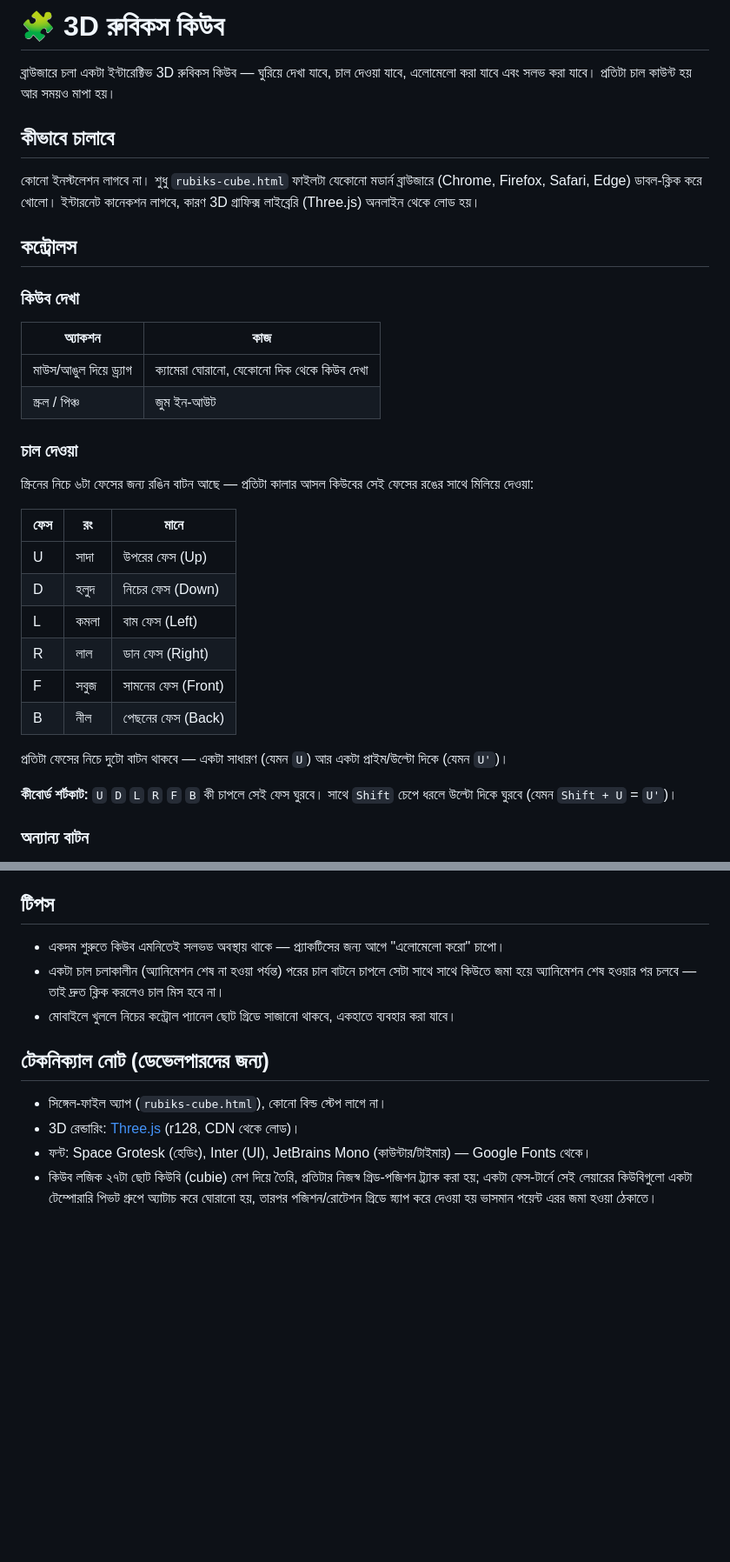
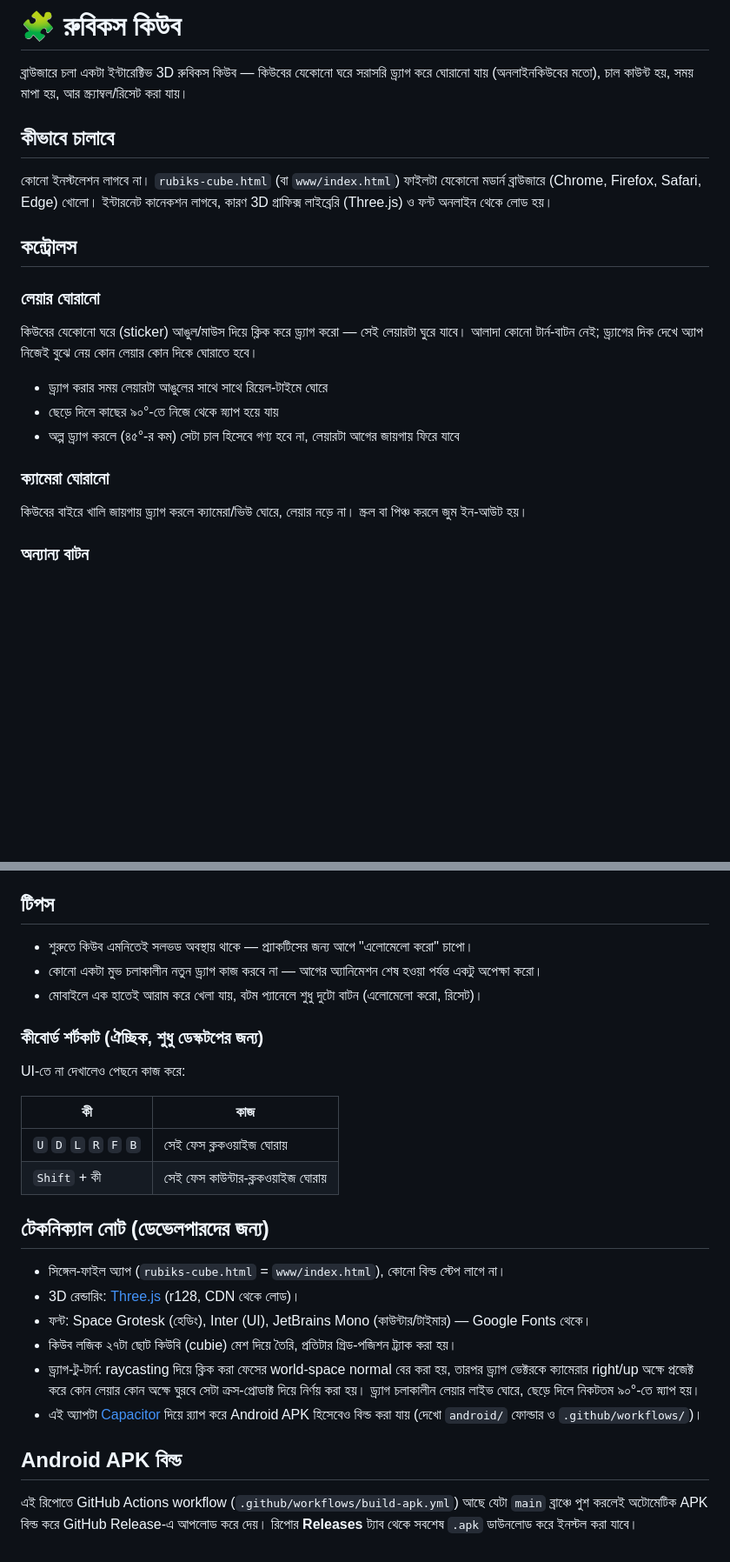
Before and after one commit to mohiuddinramzan/Rubiks-cube, a Markdown page: README.md, 2 parts joined by grey strips. Shown at 87% size. Drawn GitHub-style; blank space fills up the shorter version.

```diff
--- a/README.md
+++ b/README.md
@@ -1,34 +1,22 @@
-# 🧩 3D রুবিকস কিউব
+# 🧩 রুবিকস কিউব
 
-ব্রাউজারে চলা একটা ইন্টারেক্টিভ 3D রুবিকস কিউব — ঘুরিয়ে দেখা যাবে, চাল দেওয়া যাবে, এলোমেলো করা যাবে এবং সলভ করা যাবে। প্রতিটা চাল কাউন্ট হয় আর সময়ও মাপা হয়।
+ব্রাউজারে চলা একটা ইন্টারেক্টিভ 3D রুবিকস কিউব — কিউবের যেকোনো ঘরে সরাসরি ড্র্যাগ করে ঘোরানো যায় (অনলাইনকিউবের মতো), চাল কাউন্ট হয়, সময় মাপা হয়, আর স্ক্র্যাম্বল/রিসেট করা যায়।
 
 ## কীভাবে চালাবে
 
-কোনো ইনস্টলেশন লাগবে না। শুধু `rubiks-cube.html` ফাইলটা যেকোনো মডার্ন ব্রাউজারে (Chrome, Firefox, Safari, Edge) ডাবল-ক্লিক করে খোলো। ইন্টারনেট কানেকশন লাগবে, কারণ 3D গ্রাফিক্স লাইব্রেরি (Three.js) অনলাইন থেকে লোড হয়।
+কোনো ইনস্টলেশন লাগবে না। `rubiks-cube.html` (বা `www/index.html`) ফাইলটা যেকোনো মডার্ন ব্রাউজারে (Chrome, Firefox, Safari, Edge) খোলো। ইন্টারনেট কানেকশন লাগবে, কারণ 3D গ্রাফিক্স লাইব্রেরি (Three.js) ও ফন্ট অনলাইন থেকে লোড হয়।
 
 ## কন্ট্রোলস
 
-### কিউব দেখা
-| অ্যাকশন | কাজ |
-|---|---|
-| মাউস/আঙুল দিয়ে ড্র্যাগ | ক্যামেরা ঘোরানো, যেকোনো দিক থেকে কিউব দেখা |
-| স্ক্রল / পিঞ্চ | জুম ইন-আউট |
+### লেয়ার ঘোরানো
+কিউবের যেকোনো ঘরে (sticker) আঙুল/মাউস দিয়ে ক্লিক করে ড্র্যাগ করো — সেই লেয়ারটা ঘুরে যাবে। আলাদা কোনো টার্ন-বাটন নেই; ড্র্যাগের দিক দেখে অ্যাপ নিজেই বুঝে নেয় কোন লেয়ার কোন দিকে ঘোরাতে হবে।
 
-### চাল দেওয়া
-স্ক্রিনের নিচে ৬টা ফেসের জন্য রঙিন বাটন আছে — প্রতিটা কালার আসল কিউবের সেই ফেসের রঙের সাথে মিলিয়ে দেওয়া:
+- ড্র্যাগ করার সময় লেয়ারটা আঙুলের সাথে সাথে রিয়েল-টাইমে ঘোরে
+- ছেড়ে দিলে কাছের ৯০°-তে নিজে থেকে স্ন্যাপ হয়ে যায়
+- অল্প ড্র্যাগ করলে (৪৫°-র কম) সেটা চাল হিসেবে গণ্য হবে না, লেয়ারটা আগের জায়গায় ফিরে যাবে
 
-| ফেস | রং | মানে |
-|---|---|---|
-| U | সাদা | উপরের ফেস (Up) |
-| D | হলুদ | নিচের ফেস (Down) |
-| L | কমলা | বাম ফেস (Left) |
-| R | লাল | ডান ফেস (Right) |
-| F | সবুজ | সামনের ফেস (Front) |
-| B | নীল | পেছনের ফেস (Back) |
-
-প্রতিটা ফেসের নিচে দুটো বাটন থাকবে — একটা সাধারণ (যেমন `U`) আর একটা প্রাইম/উল্টো দিকে (যেমন `U'`)।
-
-**কীবোর্ড শর্টকাট:** `U` `D` `L` `R` `F` `B` কী চাপলে সেই ফেস ঘুরবে। সাথে `Shift` চেপে ধরলে উল্টো দিকে ঘুরবে (যেমন `Shift + U` = `U'`)।
+### ক্যামেরা ঘোরানো
+কিউবের বাইরে খালি জায়গায় ড্র্যাগ করলে ক্যামেরা/ভিউ ঘোরে, লেয়ার নড়ে না। স্ক্রল বা পিঞ্চ করলে জুম ইন-আউট হয়।
 
 ### অন্যান্য বাটন
 - **এলোমেলো করো** — কিউবটাকে ২০টা র‍্যান্ডম চাল দিয়ে স্ক্র্যাম্বল করে দেয়। স্ক্র্যাম্বলের চালগুলো কাউন্টারে জমা হয় না — স্ক্র্যাম্বল শেষ হলে চাল-কাউন্টার আর টাইমার ০ থেকে শুরু হয়।
@@ -42,13 +30,27 @@
 
 ## টিপস
 
-- একদম শুরুতে কিউব এমনিতেই সলভড অবস্থায় থাকে — প্র্যাকটিসের জন্য আগে "এলোমেলো করো" চাপো।
-- একটা চাল চলাকালীন (অ্যানিমেশন শেষ না হওয়া পর্যন্ত) পরের চাল বাটনে চাপলে সেটা সাথে সাথে কিউতে জমা হয়ে অ্যানিমেশন শেষ হওয়ার পর চলবে — তাই দ্রুত ক্লিক করলেও চাল মিস হবে না।
-- মোবাইলে খুললে নিচের কন্ট্রোল প্যানেল ছোট গ্রিডে সাজানো থাকবে, একহাতে ব্যবহার করা যাবে।
+- শুরুতে কিউব এমনিতেই সলভড অবস্থায় থাকে — প্র্যাকটিসের জন্য আগে "এলোমেলো করো" চাপো।
+- কোনো একটা মুভ চলাকালীন নতুন ড্র্যাগ কাজ করবে না — আগের অ্যানিমেশন শেষ হওয়া পর্যন্ত একটু অপেক্ষা করো।
+- মোবাইলে এক হাতেই আরাম করে খেলা যায়, বটম প্যানেলে শুধু দুটো বাটন (এলোমেলো করো, রিসেট)।
+
+### কীবোর্ড শর্টকাট (ঐচ্ছিক, শুধু ডেস্কটপের জন্য)
+UI-তে না দেখালেও পেছনে কাজ করে:
+
+| কী | কাজ |
+|---|---|
+| `U` `D` `L` `R` `F` `B` | সেই ফেস ক্লকওয়াইজ ঘোরায় |
+| `Shift` + কী | সেই ফেস কাউন্টার-ক্লকওয়াইজ ঘোরায় |
 
 ## টেকনিক্যাল নোট (ডেভেলপারদের জন্য)
 
-- সিঙ্গেল-ফাইল অ্যাপ (`rubiks-cube.html`), কোনো বিল্ড স্টেপ লাগে না।
+- সিঙ্গেল-ফাইল অ্যাপ (`rubiks-cube.html` = `www/index.html`), কোনো বিল্ড স্টেপ লাগে না।
 - 3D রেন্ডারিং: [Three.js](https://threejs.org/) (r128, CDN থেকে লোড)।
 - ফন্ট: Space Grotesk (হেডিং), Inter (UI), JetBrains Mono (কাউন্টার/টাইমার) — Google Fonts থেকে।
-- কিউব লজিক ২৭টা ছোট কিউবি (cubie) মেশ দিয়ে তৈরি, প্রতিটার নিজস্ব গ্রিড-পজিশন ট্র্যাক করা হয়; একটা ফেস-টার্নে সেই লেয়ারের কিউবিগুলো একটা টেম্পোরারি পিভট গ্রুপে অ্যাটাচ করে ঘোরানো হয়, তারপর পজিশন/রোটেশন গ্রিডে স্ন্যাপ করে দেওয়া হয় ভাসমান পয়েন্ট এরর জমা হওয়া ঠেকাতে।
+- কিউব লজিক ২৭টা ছোট কিউবি (cubie) মেশ দিয়ে তৈরি, প্রতিটার গ্রিড-পজিশন ট্র্যাক করা হয়।
+- ড্র্যাগ-টু-টার্ন: raycasting দিয়ে ক্লিক করা ফেসের world-space normal বের করা হয়, তারপর ড্র্যাগ ভেক্টরকে ক্যামেরার right/up অক্ষে প্রজেক্ট করে কোন লেয়ার কোন অক্ষে ঘুরবে সেটা ক্রস-প্রোডাক্ট দিয়ে নির্ণয় করা হয়। ড্র্যাগ চলাকালীন লেয়ার লাইভ ঘোরে, ছেড়ে দিলে নিকটতম ৯০°-তে স্ন্যাপ হয়।
+- এই অ্যাপটা [Capacitor](https://capacitorjs.com/) দিয়ে র‍্যাপ করে Android APK হিসেবেও বিল্ড করা যায় (দেখো `android/` ফোল্ডার ও `.github/workflows/`)।
+
+## Android APK বিল্ড
+
+এই রিপোতে GitHub Actions workflow (`.github/workflows/build-apk.yml`) আছে যেটা `main` ব্রাঞ্চে পুশ করলেই অটোমেটিক APK বিল্ড করে GitHub Release-এ আপলোড করে দেয়। রিপোর **Releases** ট্যাব থেকে সবশেষ `.apk` ডাউনলোড করে ইনস্টল করা যাবে।
```
